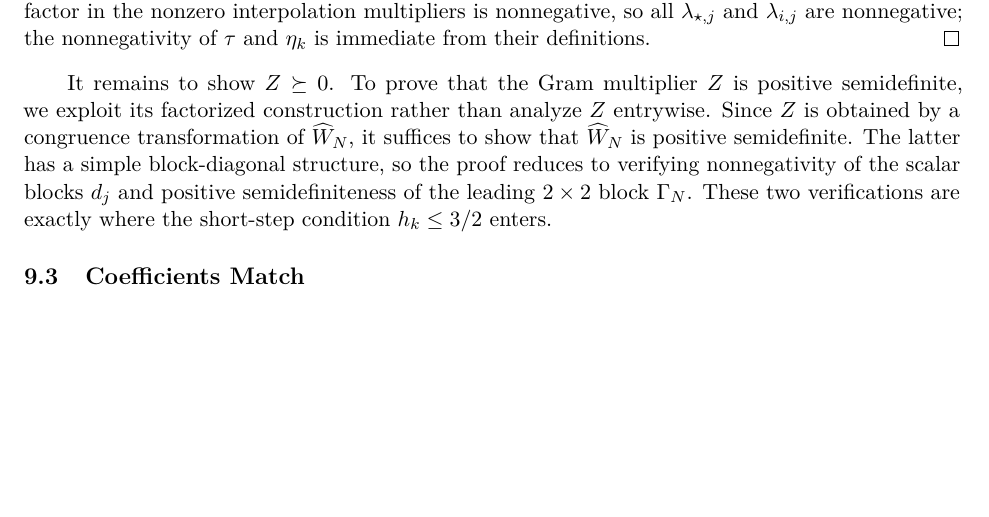
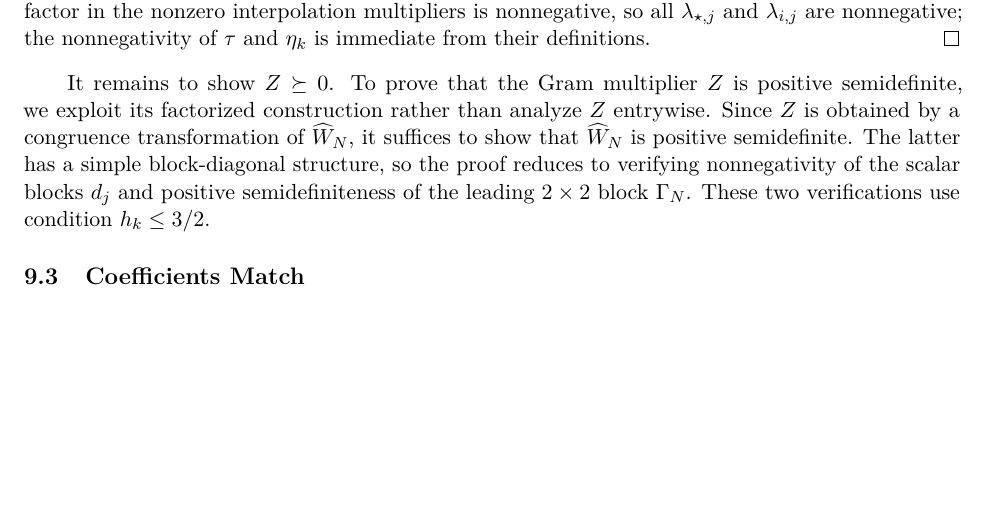
Before and after one commit to russellyaoduphd-cyber/note-on-stochastic-first-order-method-under-bounded-variance, a LaTeX paper (main.tex): part of page 26 of 26, cut so that both start at the same text. Compiled offline with pdfLaTeX.

Commit message:
Updates from Overleaf

```diff
--- a/main.tex
+++ b/main.tex
@@ -1289,7 +1289,7 @@ The multipliers associated with the inequality constraints satisfy $\tau\ge0$, $
 Since $R_k\ge h_k>0$, we have $0<\alpha_k=h_k/(2R_k)\le1/2$ for $k=0,\ldots,N-1$. Hence every factor in the nonzero interpolation multipliers is nonnegative, so all $\lambda_{\star,j}$ and $\lambda_{i,j}$ are nonnegative; the nonnegativity of $\tau$ and $\eta_k$ is immediate from their definitions.
 \end{proof}
 It remains to show $Z\succeq0$.
-To prove that the Gram multiplier $Z$ is positive semidefinite, we exploit its factorized construction rather than analyze $Z$ entrywise. Since $Z$ is obtained by a congruence transformation of $\widehat W_N$, it suffices to show that $\widehat W_N$ is positive semidefinite. The latter has a simple block-diagonal structure, so the proof reduces to verifying nonnegativity of the scalar blocks $d_j$ and positive semidefiniteness of the leading $2\times2$ block $\Gamma_N$. These two verifications are exactly where the short-step condition $h_k\le3/2$ enters.
+To prove that the Gram multiplier $Z$ is positive semidefinite, we exploit its factorized construction rather than analyze $Z$ entrywise. Since $Z$ is obtained by a congruence transformation of $\widehat W_N$, it suffices to show that $\widehat W_N$ is positive semidefinite. The latter has a simple block-diagonal structure, so the proof reduces to verifying nonnegativity of the scalar blocks $d_j$ and positive semidefiniteness of the leading $2\times2$ block $\Gamma_N$. These two verifications use condition $h_k\le3/2$.
 \subsection{Coefficients Match}
 
 
```
